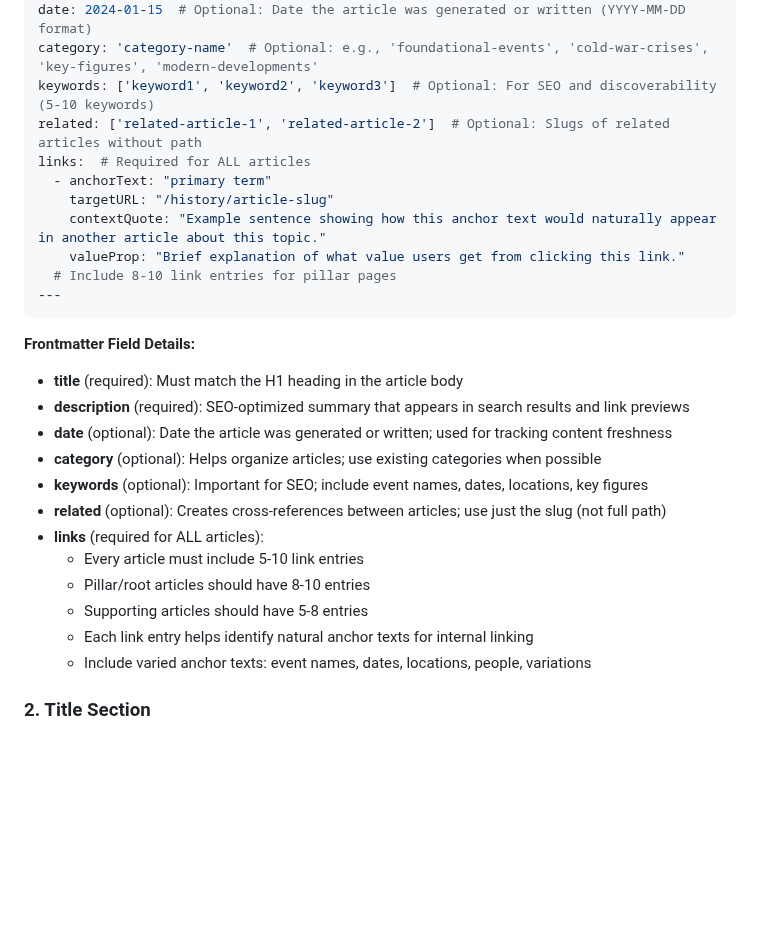
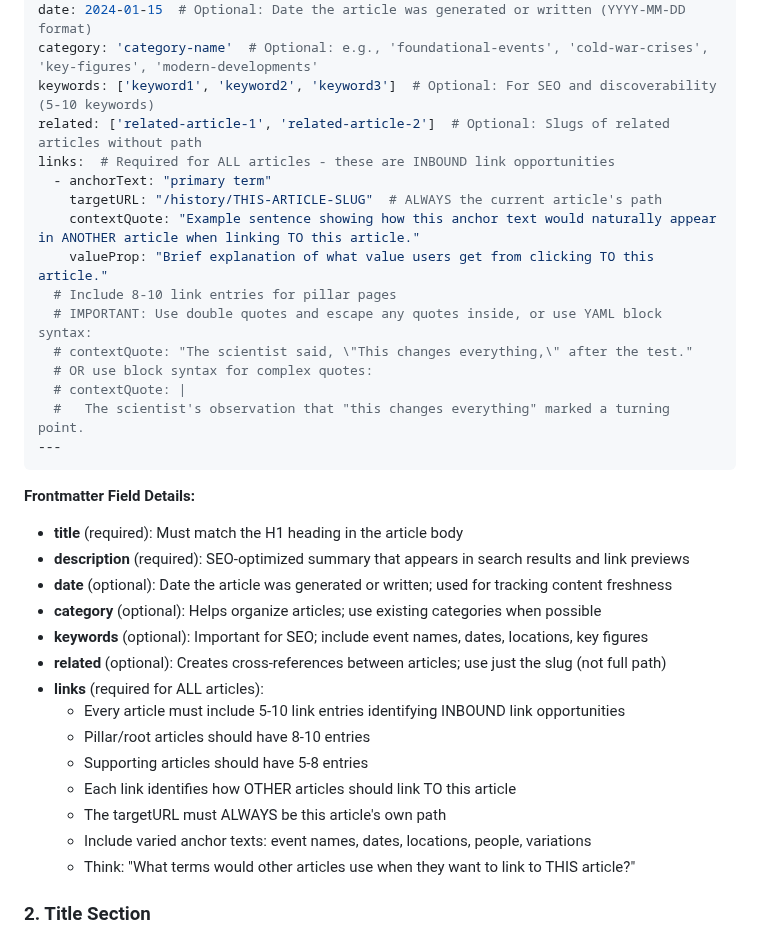
Before and after one commit to nuclearblastsimulator/nuclear-blast-simulator, a Markdown page: guides/HISTORY_ARTICLE_STYLE_GUIDE.md, the part around the change. Drawn GitHub-style; blank space fills up the shorter version.

Commit message:
Update articles guides

````diff
--- a/guides/HISTORY_ARTICLE_STYLE_GUIDE.md
+++ b/guides/HISTORY_ARTICLE_STYLE_GUIDE.md
@@ -14,12 +14,17 @@ date: 2024-01-15  # Optional: Date the article was generated or written (YYYY-MM
 category: 'category-name'  # Optional: e.g., 'foundational-events', 'cold-war-crises', 'key-figures', 'modern-developments'
 keywords: ['keyword1', 'keyword2', 'keyword3']  # Optional: For SEO and discoverability (5-10 keywords)
 related: ['related-article-1', 'related-article-2']  # Optional: Slugs of related articles without path
-links:  # Required for ALL articles
+links:  # Required for ALL articles - these are INBOUND link opportunities
   - anchorText: "primary term"
-    targetURL: "/history/article-slug"
-    contextQuote: "Example sentence showing how this anchor text would naturally appear in another article about this topic."
-    valueProp: "Brief explanation of what value users get from clicking this link."
+    targetURL: "/history/THIS-ARTICLE-SLUG"  # ALWAYS the current article's path
+    contextQuote: "Example sentence showing how this anchor text would naturally appear in ANOTHER article when linking TO this article."
+    valueProp: "Brief explanation of what value users get from clicking TO this article."
   # Include 8-10 link entries for pillar pages
+  # IMPORTANT: Use double quotes and escape any quotes inside, or use YAML block syntax:
+  # contextQuote: "The scientist said, \"This changes everything,\" after the test."
+  # OR use block syntax for complex quotes:
+  # contextQuote: |
+  #   The scientist's observation that "this changes everything" marked a turning point.
 ---
 ```
 
@@ -31,11 +36,13 @@ links:  # Required for ALL articles
 - **keywords** (optional): Important for SEO; include event names, dates, locations, key figures
 - **related** (optional): Creates cross-references between articles; use just the slug (not full path)
 - **links** (required for ALL articles):
-  - Every article must include 5-10 link entries
+  - Every article must include 5-10 link entries identifying INBOUND link opportunities
   - Pillar/root articles should have 8-10 entries
   - Supporting articles should have 5-8 entries
-  - Each link entry helps identify natural anchor texts for internal linking
+  - Each link identifies how OTHER articles should link TO this article
+  - The targetURL must ALWAYS be this article's own path
   - Include varied anchor texts: event names, dates, locations, people, variations
+  - Think: "What terms would other articles use when they want to link to THIS article?"
 
 ### 2. Title Section
 
````
Also changed, not shown: CLAUDE.md (+4 -1 lines), guides/TERMS_ARTICLE_STYLE_GUIDE.md (+8 -6 lines).
